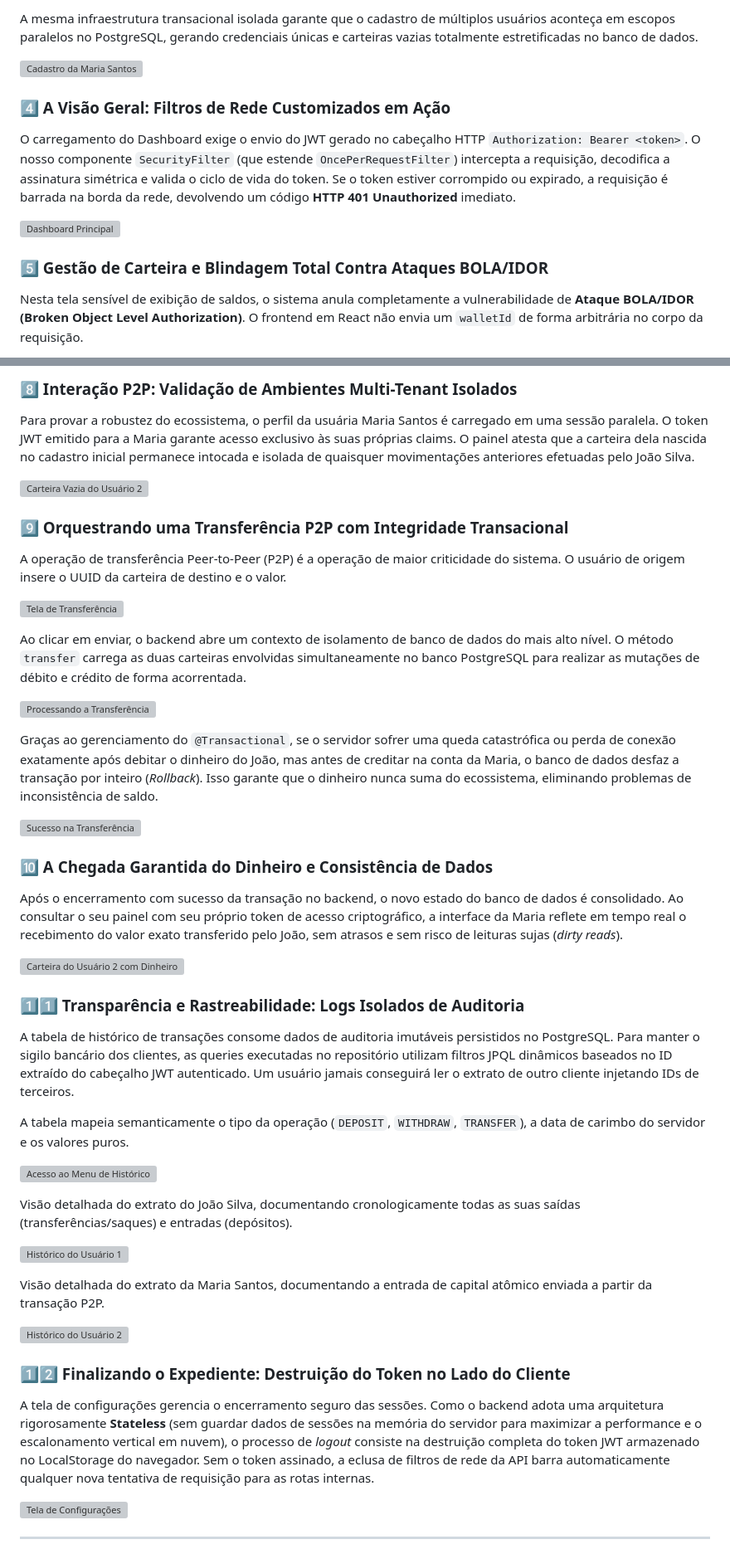
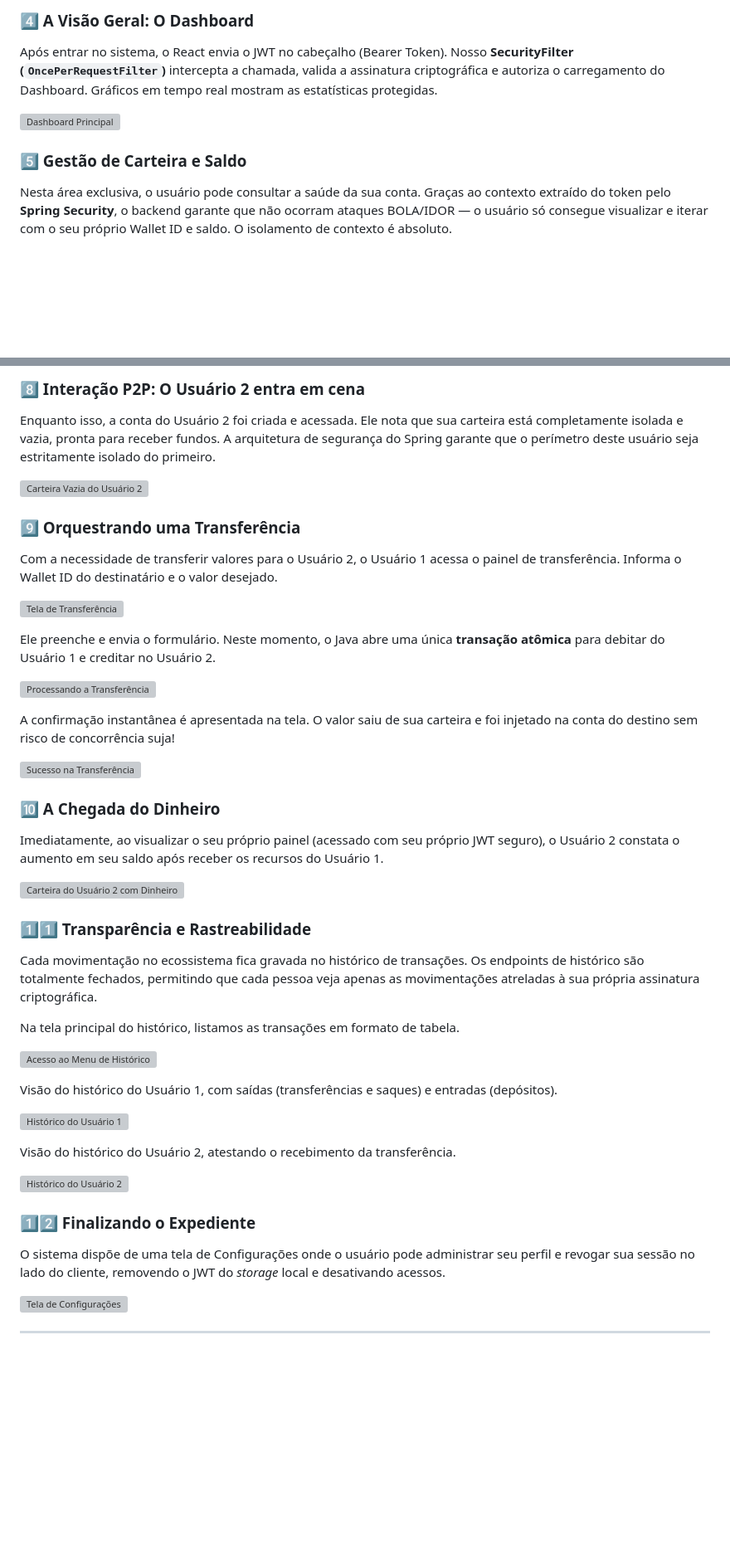
Before and after one commit to GabrielF0900/safewallet-core, a Markdown page: README.md, 2 parts joined by grey strips. Shown at 83% size. Rendered like a GitHub page; blank space fills up the shorter version; grey boxes are pictures that could not be loaded.

Commit message:
Atualizando readme novamente

```diff
--- a/README.md
+++ b/README.md
@@ -92,13 +92,9 @@ Para evitar furos de sincronia, a operação roda sob a proteção da anotação
 
-A mesma infraestrutura transacional isolada garante que o cadastro de múltiplos usuários aconteça em escopos paralelos no PostgreSQL, gerando credenciais únicas e carteiras vazias totalmente estretificadas no banco de dados.
-
-![Cadastro da Maria Santos](./public/imagens-do-sistema-rodando/06-criando-usuario-2.jpeg)
-
-### 4️⃣ A Visão Geral: Filtros de Rede Customizados em Ação
-O carregamento do Dashboard exige o envio do JWT gerado no cabeçalho HTTP `Authorization: Bearer <token>`. O nosso componente `SecurityFilter` (que estende `OncePerRequestFilter`) intercepta a requisição, decodifica a assinatura simétrica e valida o ciclo de vida do token. Se o token estiver corrompido ou expirado, a requisição é barrada na borda da rede, devolvendo um código **HTTP 401 Unauthorized** imediato.
+### 4️⃣ A Visão Geral: O Dashboard
+Após entrar no sistema, o React envia o JWT no cabeçalho (Bearer Token). Nosso **SecurityFilter (`OncePerRequestFilter`)** intercepta a chamada, valida a assinatura criptográfica e autoriza o carregamento do Dashboard. Gráficos em tempo real mostram as estatísticas protegidas.
 
 ![Dashboard Principal](./public/imagens-do-sistema-rodando/07-dashboard.jpeg)
 
-### 5️⃣ Gestão de Carteira e Blindagem Total Contra Ataques BOLA/IDOR
-Nesta tela sensível de exibição de saldos, o sistema anula completamente a vulnerabilidade de **Ataque BOLA/IDOR (Broken Object Level Authorization)**. O frontend em React não envia um `walletId` de forma arbitrária no corpo da requisição.
+### 5️⃣ Gestão de Carteira e Saldo
+Nesta área exclusiva, o usuário pode consultar a saúde da sua conta. Graças ao contexto extraído do token pelo **Spring Security**, o backend garante que não ocorram ataques BOLA/IDOR — o usuário só consegue visualizar e iterar com o seu próprio Wallet ID e saldo. O isolamento de contexto é absoluto.
 
@@ -130,44 +124,44 @@ Se o usuário tentar sacar um valor superior ao saldo disponível, a lógica de
 
-### 8️⃣ Interação P2P: Validação de Ambientes Multi-Tenant Isolados
-Para provar a robustez do ecossistema, o perfil da usuária Maria Santos é carregado em uma sessão paralela. O token JWT emitido para a Maria garante acesso exclusivo às suas próprias claims. O painel atesta que a carteira dela nascida no cadastro inicial permanece intocada e isolada de quaisquer movimentações anteriores efetuadas pelo João Silva.
+### 8️⃣ Interação P2P: O Usuário 2 entra em cena
+Enquanto isso, a conta do Usuário 2 foi criada e acessada. Ele nota que sua carteira está completamente isolada e vazia, pronta para receber fundos. A arquitetura de segurança do Spring garante que o perímetro deste usuário seja estritamente isolado do primeiro.
 
 ![Carteira Vazia do Usuário 2](./public/imagens-do-sistema-rodando/15-carteira-do-usuario-2-vazia.jpeg)
 
-### 9️⃣ Orquestrando uma Transferência P2P com Integridade Transacional
-A operação de transferência Peer-to-Peer (P2P) é a operação de maior criticidade do sistema. O usuário de origem insere o UUID da carteira de destino e o valor.
+### 9️⃣ Orquestrando uma Transferência
+Com a necessidade de transferir valores para o Usuário 2, o Usuário 1 acessa o painel de transferência. Informa o Wallet ID do destinatário e o valor desejado.
 
 ![Tela de Transferência](./public/imagens-do-sistema-rodando/11-transferir.jpeg)
 
-Ao clicar em enviar, o backend abre um contexto de isolamento de banco de dados do mais alto nível. O método `transfer` carrega as duas carteiras envolvidas simultaneamente no banco PostgreSQL para realizar as mutações de débito e crédito de forma acorrentada.
+Ele preenche e envia o formulário. Neste momento, o Java abre uma única **transação atômica** para debitar do Usuário 1 e creditar no Usuário 2.
 
 ![Processando a Transferência](./public/imagens-do-sistema-rodando/17-transferindo-para-usuario-2.jpeg)
 
-Graças ao gerenciamento do `@Transactional`, se o servidor sofrer uma queda catastrófica ou perda de conexão exatamente após debitar o dinheiro do João, mas antes de creditar na conta da Maria, o banco de dados desfaz a transação por inteiro (*Rollback*). Isso garante que o dinheiro nunca suma do ecossistema, eliminando problemas de inconsistência de saldo.
+A confirmação instantânea é apresentada na tela. O valor saiu de sua carteira e foi injetado na conta do destino sem risco de concorrência suja!
 
 ![Sucesso na Transferência](./public/imagens-do-sistema-rodando/19-transferido.jpeg)
 
-### 🔟 A Chegada Garantida do Dinheiro e Consistência de Dados
-Após o encerramento com sucesso da transação no backend, o novo estado do banco de dados é consolidado. Ao consultar o seu painel com seu próprio token de acesso criptográfico, a interface da Maria reflete em tempo real o recebimento do valor exato transferido pelo João, sem atrasos e sem risco de leituras sujas (*dirty reads*).
+### 🔟 A Chegada do Dinheiro
+Imediatamente, ao visualizar o seu próprio painel (acessado com seu próprio JWT seguro), o Usuário 2 constata o aumento em seu saldo após receber os recursos do Usuário 1.
 
 ![Carteira do Usuário 2 com Dinheiro](./public/imagens-do-sistema-rodando/20-usuario-2-com-valor.jpeg)
 
-### 1️⃣1️⃣ Transparência e Rastreabilidade: Logs Isolados de Auditoria
-A tabela de histórico de transações consome dados de auditoria imutáveis persistidos no PostgreSQL. Para manter o sigilo bancário dos clientes, as queries executadas no repositório utilizam filtros JPQL dinâmicos baseados no ID extraído do cabeçalho JWT autenticado. Um usuário jamais conseguirá ler o extrato de outro cliente injetando IDs de terceiros.
+### 1️⃣1️⃣ Transparência e Rastreabilidade
+Cada movimentação no ecossistema fica gravada no histórico de transações. Os endpoints de histórico são totalmente fechados, permitindo que cada pessoa veja apenas as movimentações atreladas à sua própria assinatura criptográfica.
 
-A tabela mapeia semanticamente o tipo da operação (`DEPOSIT`, `WITHDRAW`, `TRANSFER`), a data de carimbo do servidor e os valores puros.
+Na tela principal do histórico, listamos as transações em formato de tabela.
 
 ![Acesso ao Menu de Histórico](./public/imagens-do-sistema-rodando/12-historico.jpeg)
 
-Visão detalhada do extrato do João Silva, documentando cronologicamente todas as suas saídas (transferências/saques) e entradas (depósitos).
+Visão do histórico do Usuário 1, com saídas (transferências e saques) e entradas (depósitos).
 
 ![Histórico do Usuário 1](./public/imagens-do-sistema-rodando/22-historico-usuario-1.jpeg)
 
-Visão detalhada do extrato da Maria Santos, documentando a entrada de capital atômico enviada a partir da transação P2P.
+Visão do histórico do Usuário 2, atestando o recebimento da transferência.
 
 ![Histórico do Usuário 2](./public/imagens-do-sistema-rodando/21-historico-usuario-2.jpeg)
 
-### 1️⃣2️⃣ Finalizando o Expediente: Destruição do Token no Lado do Cliente
-A tela de configurações gerencia o encerramento seguro das sessões. Como o backend adota uma arquitetura rigorosamente **Stateless** (sem guardar dados de sessões na memória do servidor para maximizar a performance e o escalonamento vertical em nuvem), o processo de *logout* consiste na destruição completa do token JWT armazenado no LocalStorage do navegador. Sem o token assinado, a eclusa de filtros de rede da API barra automaticamente qualquer nova tentativa de requisição para as rotas internas.
+### 1️⃣2️⃣ Finalizando o Expediente
+O sistema dispõe de uma tela de Configurações onde o usuário pode administrar seu perfil e revogar sua sessão no lado do cliente, removendo o JWT do *storage* local e desativando acessos.
 
 ![Tela de Configurações](./public/imagens-do-sistema-rodando/13-configuracoes.jpeg)
 
```
Also changed, not shown: other parts of README.md (+46 -75 lines).
